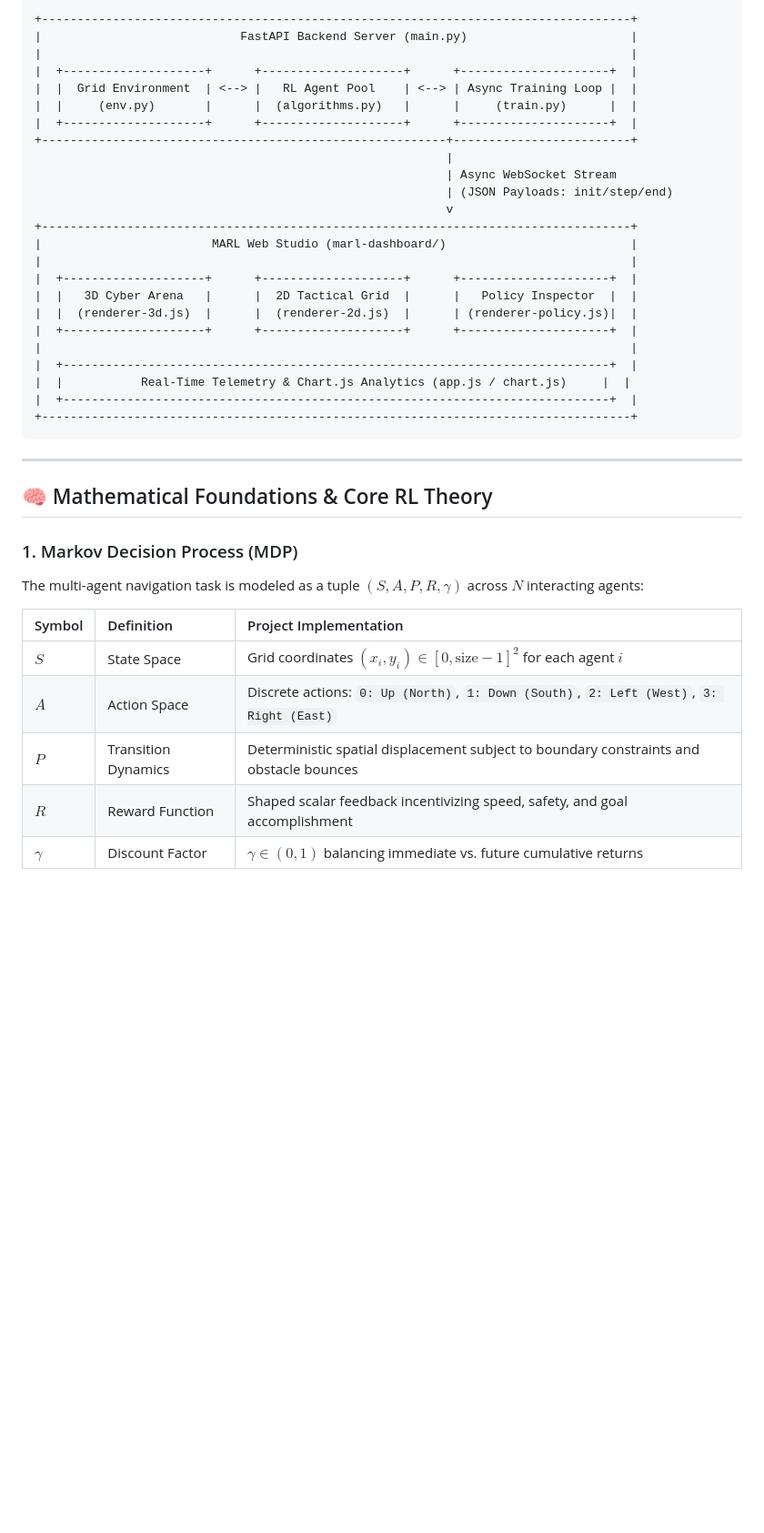
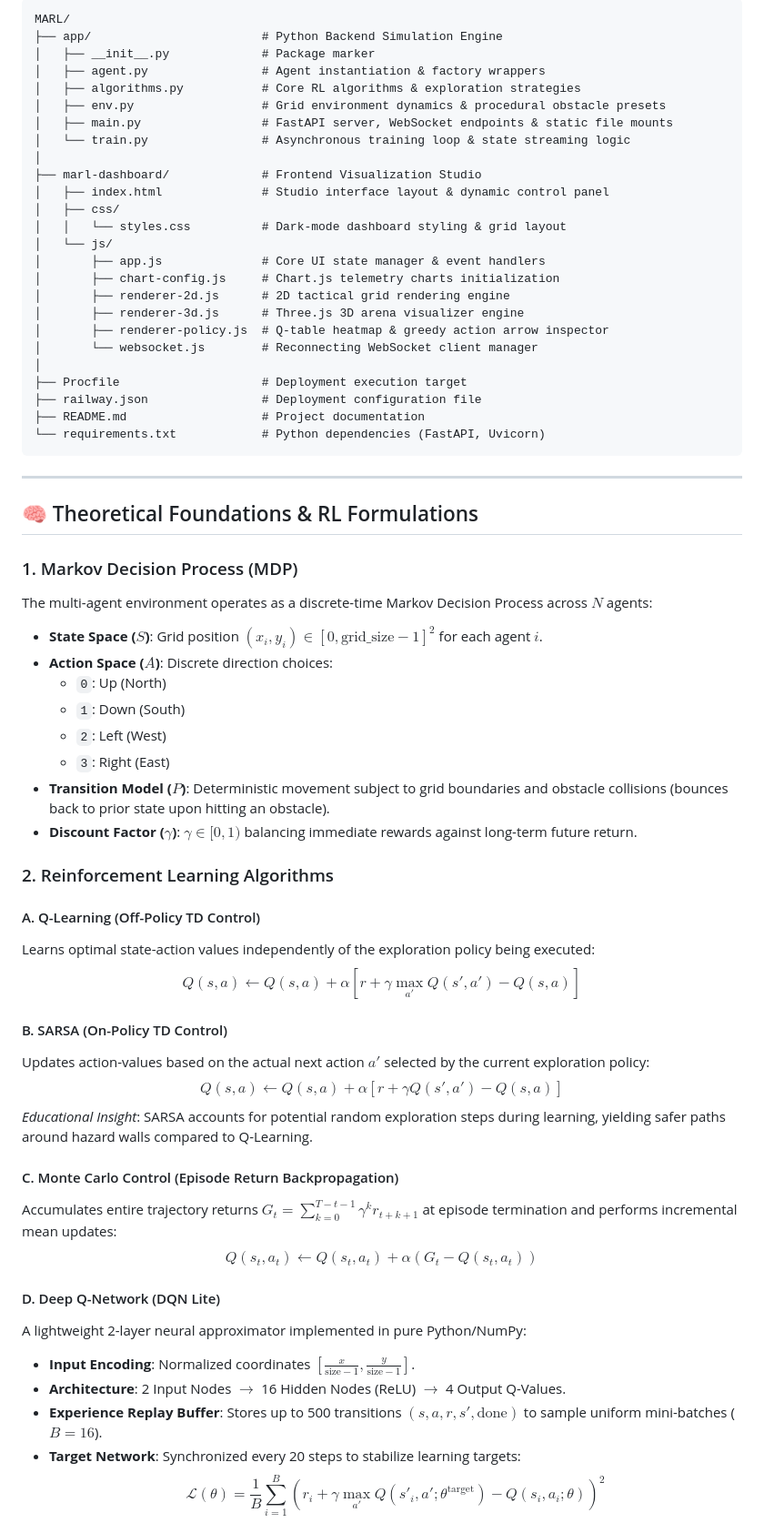
Before and after one commit to shriyanshkush/Multi-Agent-Reinforcement-Learning-Based-Autonomous-Navigation-System, a Markdown page: README.md, the part around one of its changes. Shown at 91% size. Rendered like a GitHub page; blank space fills up the shorter version.

````diff
--- a/README.md
+++ b/README.md
@@ -60,41 +63,67 @@ Marl - Multiagent Reinforcement Learning/
 ```
-+-----------------------------------------------------------------------------------+
-|                            FastAPI Backend Server (main.py)                       |
-|                                                                                   |
-|  +--------------------+      +--------------------+      +---------------------+  |
-|  |  Grid Environment  | <--> |   RL Agent Pool    | <--> | Async Training Loop |  |
-|  |     (env.py)       |      |  (algorithms.py)   |      |     (train.py)      |  |
-|  +--------------------+      +--------------------+      +---------------------+  |
-+---------------------------------------------------------+-------------------------+
-                                                          |
-                                                          | Async WebSocket Stream
-                                                          | (JSON Payloads: init/step/end)
-                                                          v
-+-----------------------------------------------------------------------------------+
-|                        MARL Web Studio (marl-dashboard/)                          |
-|                                                                                   |
-|  +--------------------+      +--------------------+      +---------------------+  |
-|  |   3D Cyber Arena   |      |  2D Tactical Grid  |      |   Policy Inspector  |  |
-|  |  (renderer-3d.js)  |      |  (renderer-2d.js)  |      | (renderer-policy.js)|  |
-|  +--------------------+      +--------------------+      +---------------------+  |
-|                                                                                   |
-|  +-----------------------------------------------------------------------------+  |
-|  |           Real-Time Telemetry & Chart.js Analytics (app.js / chart.js)     |  |
-|  +-----------------------------------------------------------------------------+  |
-+-----------------------------------------------------------------------------------+
+MARL/
+├── app/                        # Python Backend Simulation Engine
+│   ├── __init__.py             # Package marker
+│   ├── agent.py                # Agent instantiation & factory wrappers
+│   ├── algorithms.py           # Core RL algorithms & exploration strategies
+│   ├── env.py                  # Grid environment dynamics & procedural obstacle presets
+│   ├── main.py                 # FastAPI server, WebSocket endpoints & static file mounts
+│   └── train.py                # Asynchronous training loop & state streaming logic
+│
+├── marl-dashboard/             # Frontend Visualization Studio
+│   ├── index.html              # Studio interface layout & dynamic control panel
+│   ├── css/
+│   │   └── styles.css          # Dark-mode dashboard styling & grid layout
+│   └── js/
+│       ├── app.js              # Core UI state manager & event handlers
+│       ├── chart-config.js     # Chart.js telemetry charts initialization
+│       ├── renderer-2d.js      # 2D tactical grid rendering engine
+│       ├── renderer-3d.js      # Three.js 3D arena visualizer engine
+│       ├── renderer-policy.js  # Q-table heatmap & greedy action arrow inspector
+│       └── websocket.js        # Reconnecting WebSocket client manager
+│
+├── Procfile                    # Deployment execution target
+├── railway.json                # Deployment configuration file
+├── README.md                   # Project documentation
+└── requirements.txt            # Python dependencies (FastAPI, Uvicorn)
 ```
 
 ---
 
-## 🧠 Mathematical Foundations & Core RL Theory
+## 🧠 Theoretical Foundations & RL Formulations
 
 ### 1. Markov Decision Process (MDP)
-The multi-agent navigation task is modeled as a tuple $(S, A, P, R, \gamma)$ across $N$ interacting agents:
+The multi-agent environment operates as a discrete-time Markov Decision Process across $N$ agents:
 
-| Symbol | Definition | Project Implementation |
-| :--- | :--- | :--- |
-| $S$ | State Space | Grid coordinates $(x_i, y_i) \in [0, \text{size}-1]^2$ for each agent $i$ |
-| $A$ | Action Space | Discrete actions: `0: Up (North)`, `1: Down (South)`, `2: Left (West)`, `3: Right (East)` |
-| $P$ | Transition Dynamics | Deterministic spatial displacement subject to boundary constraints and obstacle bounces |
-| $R$ | Reward Function | Shaped scalar feedback incentivizing speed, safety, and goal accomplishment |
-| $\gamma$ | Discount Factor | $\gamma \in (0, 1)$ balancing immediate vs. future cumulative returns |
+- **State Space ($S$)**: Grid position $(x_i, y_i) \in [0, \text{grid\_size}-1]^2$ for each agent $i$.
+- **Action Space ($A$)**: Discrete direction choices:
+  - `0`: Up (North)
+  - `1`: Down (South)
+  - `2`: Left (West)
+  - `3`: Right (East)
+- **Transition Model ($P$)**: Deterministic movement subject to grid boundaries and obstacle collisions (bounces back to prior state upon hitting an obstacle).
+- **Discount Factor ($\gamma$)**: $\gamma \in [0, 1)$ balancing immediate rewards against long-term future return.
+
+### 2. Reinforcement Learning Algorithms
+
+#### A. Q-Learning (Off-Policy TD Control)
+Learns optimal state-action values independently of the exploration policy being executed:
+$$Q(s, a) \leftarrow Q(s, a) + \alpha \left[ r + \gamma \max_{a'} Q(s', a') - Q(s, a) \right]$$
+
+#### B. SARSA (On-Policy TD Control)
+Updates action-values based on the actual next action $a'$ selected by the current exploration policy:
+$$Q(s, a) \leftarrow Q(s, a) + \alpha \left[ r + \gamma Q(s', a') - Q(s, a) \right]$$
+*Educational Insight*: SARSA accounts for potential random exploration steps during learning, yielding safer paths around hazard walls compared to Q-Learning.
+
+#### C. Monte Carlo Control (Episode Return Backpropagation)
+Accumulates entire trajectory returns $G_t = \sum_{k=0}^{T-t-1} \gamma^k r_{t+k+1}$ at episode termination and performs incremental mean updates:
+$$Q(s_t, a_t) \leftarrow Q(s_t, a_t) + \alpha \left( G_t - Q(s_t, a_t) \right)$$
+
+#### D. Deep Q-Network (DQN Lite)
+A lightweight 2-layer neural approximator implemented in pure Python/NumPy:
+- **Input Encoding**: Normalized coordinates $\left[ \frac{x}{\text{size}-1}, \frac{y}{\text{size}-1} \right]$.
+- **Architecture**: 2 Input Nodes $\to$ 16 Hidden Nodes (ReLU) $\to$ 4 Output Q-Values.
+- **Experience Replay Buffer**: Stores up to 500 transitions $(s, a, r, s', \text{done})$ to sample uniform mini-batches ($B=16$).
+- **Target Network**: Synchronized every 20 steps to stabilize learning targets:
+  $$\mathcal{L}(\theta) = \frac{1}{B} \sum_{i=1}^B \left( r_i + \gamma \max_{a'} Q(s'_i, a'; \theta^{\text{target}}) - Q(s_i, a_i; \theta) \right)^2$$
+
````
Also changed, not shown: other parts of README.md (+140 -212 lines).
